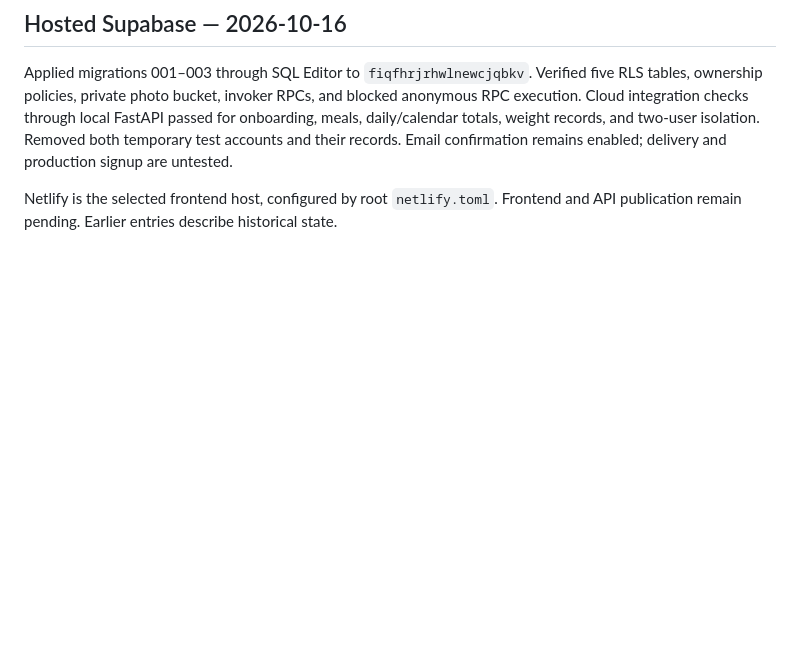
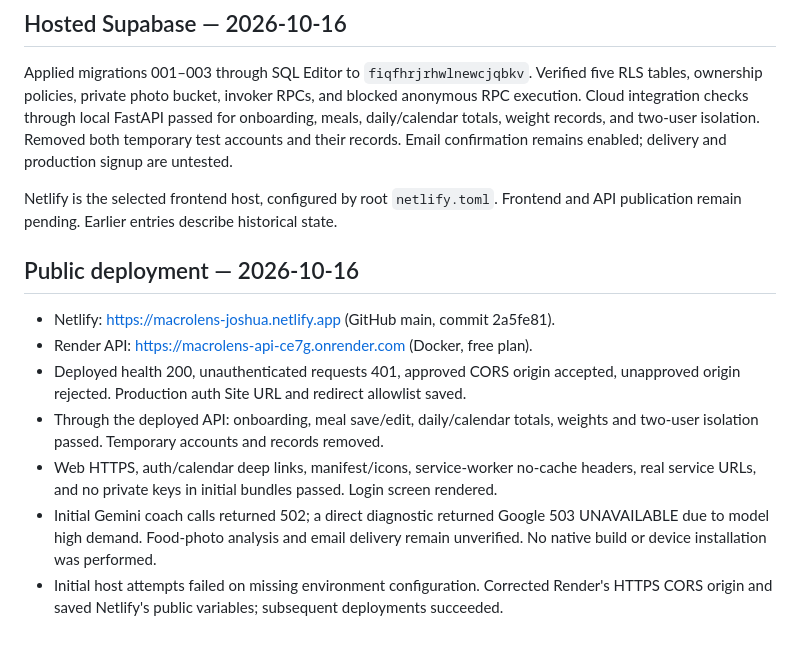
Before and after one commit to j0shuasalinas/MacroLens, a Markdown page: docs/VERIFICATION.md, the part around the change. GitHub-like rendering; blank space fills up the shorter version.

Commit message:
docs: record live Netlify and Render deployment checks

```diff
--- a/docs/VERIFICATION.md
+++ b/docs/VERIFICATION.md
@@ -124,3 +124,20 @@ Email confirmation remains enabled; delivery and production signup are untested.
 
 Netlify is the selected frontend host, configured by root `netlify.toml`.
 Frontend and API publication remain pending. Earlier entries describe historical state.
+
+
+## Public deployment — 2026-10-16
+
+- Netlify: https://macrolens-joshua.netlify.app (GitHub main, commit 2a5fe81).
+- Render API: https://macrolens-api-ce7g.onrender.com (Docker, free plan).
+- Deployed health 200, unauthenticated requests 401, approved CORS origin accepted,
+  unapproved origin rejected. Production auth Site URL and redirect allowlist saved.
+- Through the deployed API: onboarding, meal save/edit, daily/calendar totals, weights
+  and two-user isolation passed. Temporary accounts and records removed.
+- Web HTTPS, auth/calendar deep links, manifest/icons, service-worker no-cache headers,
+  real service URLs, and no private keys in initial bundles passed. Login screen rendered.
+- Initial Gemini coach calls returned 502; a direct diagnostic returned Google 503
+  UNAVAILABLE due to model high demand. Food-photo analysis and email delivery remain
+  unverified. No native build or device installation was performed.
+- Initial host attempts failed on missing environment configuration. Corrected Render's
+  HTTPS CORS origin and saved Netlify's public variables; subsequent deployments succeeded.
```
Also changed, not shown: docs/DEPLOYMENT.md (+1 -1 lines), docs/GO_LIVE.md (+23 -7 lines).
